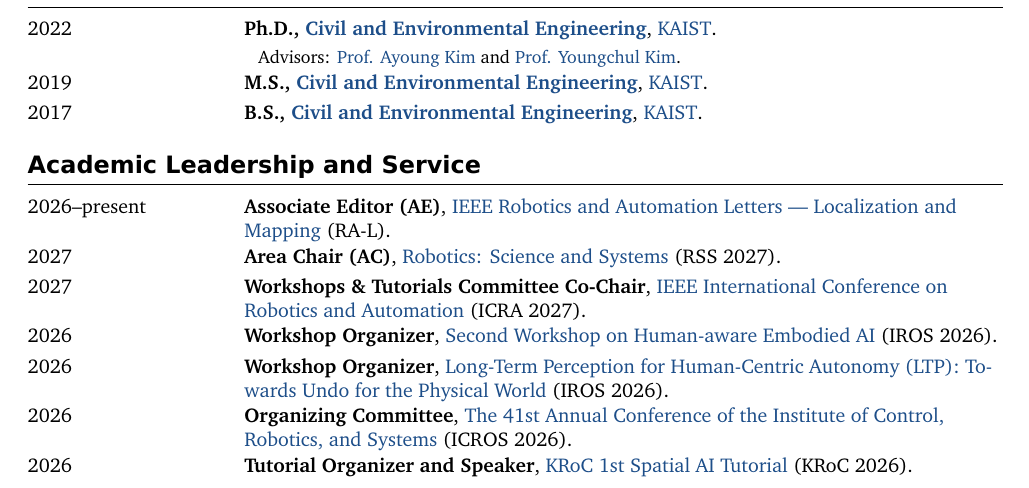
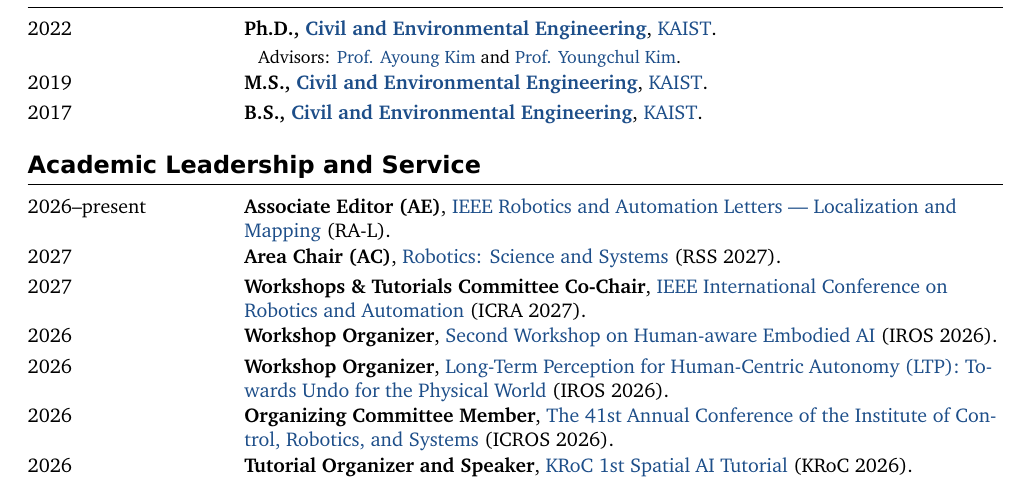
Before and after one commit to gisbi-kim/cv-giseopkim, a LaTeX document (main.tex): part of page 1 of 6, cut so that both start at the same text. Compiled offline with XeLaTeX.

Commit message:
Synchronize academic service from website

```diff
--- a/main.tex
+++ b/main.tex
@@ -189,7 +189,7 @@
 \daterow{2027}{\textbf{Workshops \& Tutorials Committee Co-Chair}, \href{https://2027.ieee-icra.org/about/committee/\#:~:text=Workshops\%20\%26\%20Tutorials\%20Committee}{IEEE International Conference on Robotics and Automation} (ICRA 2027).}
 \daterow{2026}{\textbf{Workshop Organizer}, \href{https://heai-iros26-workshop.github.io/}{Second Workshop on Human-aware Embodied AI} (IROS 2026).}
 \daterow{2026}{\textbf{Workshop Organizer}, \href{https://mit-spark.github.io/Longterm-Perception-WS/}{Long-Term Perception for Human-Centric Autonomy (LTP): Towards Undo for the Physical World} (IROS 2026).}
-\daterow{2026}{\textbf{Organizing Committee}, \href{https://gisbi-kim.github.io/icros2026-explorer/}{The 41st Annual Conference of the Institute of Control, Robotics, and Systems} (ICROS 2026).}
+\daterow{2026}{\textbf{Organizing Committee Member}, \href{https://gisbi-kim.github.io/icros2026-explorer/}{The 41st Annual Conference of the Institute of Control, Robotics, and Systems} (ICROS 2026).}
 \daterow{2026}{\textbf{Tutorial Organizer and Speaker}, \href{https://sites.google.com/view/kroc26-spatial-ai-tutorial/home}{KRoC 1st Spatial AI Tutorial} (KRoC 2026).}
 \end{tabularx}
 % END WEBSITE SERVICE
```
Also changed, not shown: CHANGELOG.md, README.md, main.pdf.
